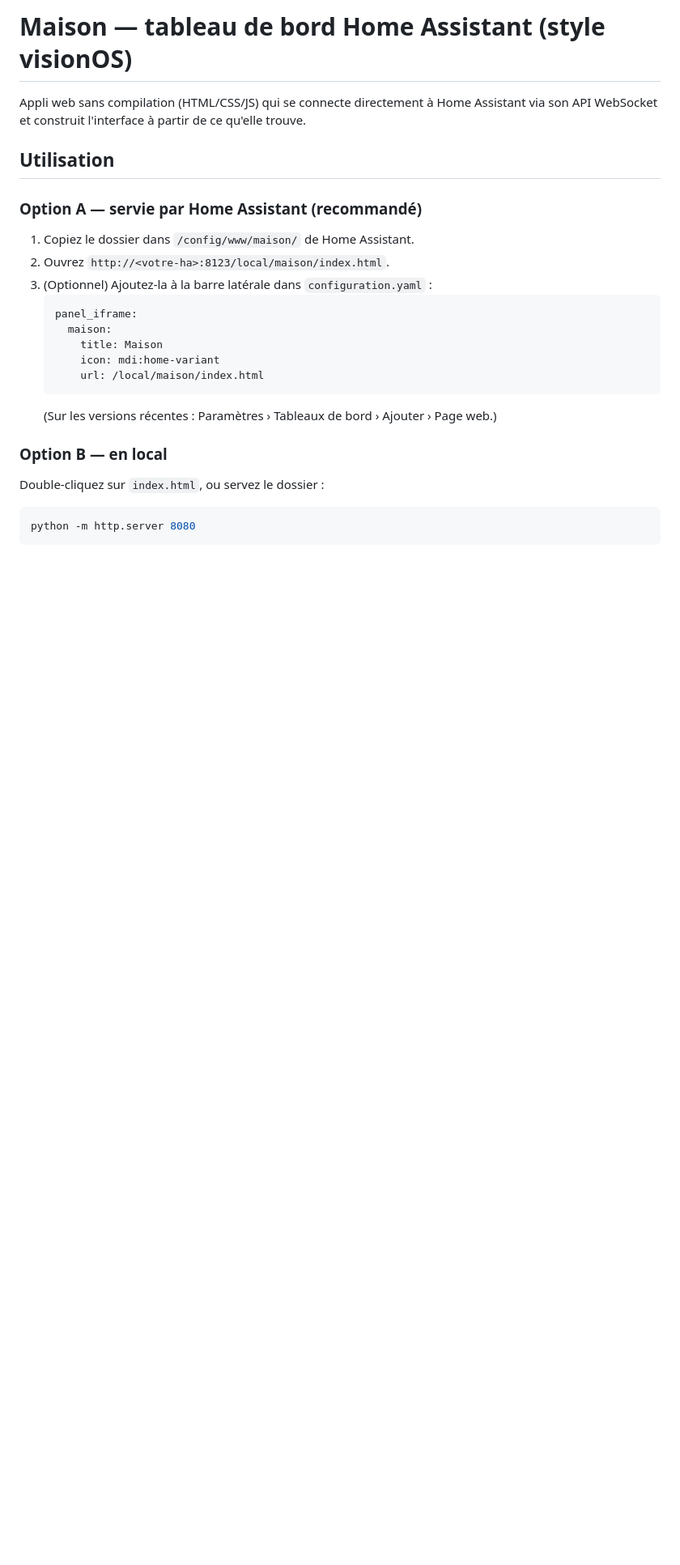
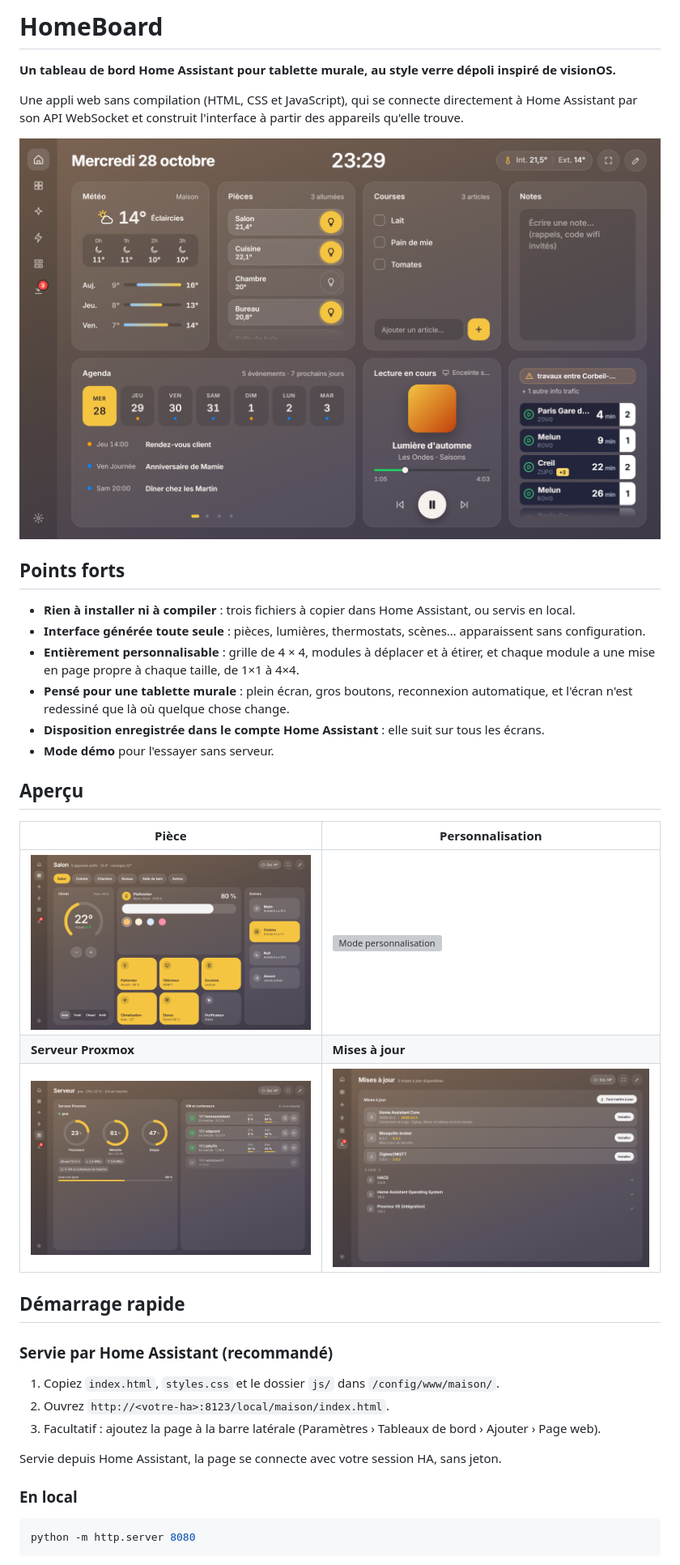
Before and after one commit to GGZDEV/HomeBoard, a Markdown page: README.md, the part around one of its changes. Shown at 81% size. GitHub-like rendering; pictures changed too: docs/screenshots/home.png (added), docs/screenshots/rooms.png (added), docs/screenshots/server.png (added); blank space fills up the shorter version; grey boxes are pictures that could not be loaded.

````diff
--- a/README.md
+++ b/README.md
@@ -1,25 +1,41 @@
-# Maison — tableau de bord Home Assistant (style visionOS)
+# HomeBoard
 
-Appli web sans compilation (HTML/CSS/JS) qui se connecte directement à Home Assistant
-via son API WebSocket et construit l'interface à partir de ce qu'elle trouve.
+**Un tableau de bord Home Assistant pour tablette murale, au style verre dépoli inspiré de visionOS.**
 
-## Utilisation
+Une appli web sans compilation (HTML, CSS et JavaScript), qui se connecte directement à Home Assistant
+par son API WebSocket et construit l'interface à partir des appareils qu'elle trouve.
 
-### Option A — servie par Home Assistant (recommandé)
-1. Copiez le dossier dans `/config/www/maison/` de Home Assistant.
+![Écran d'accueil](docs/screenshots/home.png)
+
+## Points forts
+
+- **Rien à installer ni à compiler** : trois fichiers à copier dans Home Assistant, ou servis en local.
+- **Interface générée toute seule** : pièces, lumières, thermostats, scènes… apparaissent sans configuration.
+- **Entièrement personnalisable** : grille de 4 × 4, modules à déplacer et à étirer, et chaque module a une mise en page propre à chaque taille, de 1×1 à 4×4.
+- **Pensé pour une tablette murale** : plein écran, gros boutons, reconnexion automatique, et l'écran n'est redessiné que là où quelque chose change.
+- **Disposition enregistrée dans le compte Home Assistant** : elle suit sur tous les écrans.
+- **Mode démo** pour l'essayer sans serveur.
+
+## Aperçu
+
+| Pièce | Personnalisation |
+|---|---|
+| ![Page d'une pièce](docs/screenshots/rooms.png) | ![Mode personnalisation](docs/screenshots/edit.png) |
+| **Serveur Proxmox** | **Mises à jour** |
+| ![Page Serveur](docs/screenshots/server.png) | ![Page Mises à jour](docs/screenshots/updates.png) |
+
+## Démarrage rapide
+
+### Servie par Home Assistant (recommandé)
+
+1. Copiez `index.html`, `styles.css` et le dossier `js/` dans `/config/www/maison/`.
 2. Ouvrez `http://<votre-ha>:8123/local/maison/index.html`.
-3. (Optionnel) Ajoutez-la à la barre latérale dans `configuration.yaml` :
-   ```yaml
-   panel_iframe:
-     maison:
-       title: Maison
-       icon: mdi:home-variant
-       url: /local/maison/index.html
-   ```
-   (Sur les versions récentes : Paramètres › Tableaux de bord › Ajouter › Page web.)
+3. Facultatif : ajoutez la page à la barre latérale (Paramètres › Tableaux de bord › Ajouter › Page web).
 
-### Option B — en local
-Double-cliquez sur `index.html`, ou servez le dossier :
+Servie depuis Home Assistant, la page se connecte avec votre session HA, sans jeton.
+
+### En local
+
 ```bash
 python -m http.server 8080
 ```
````
Also changed, not shown: other parts of README.md (+99 -133 lines), 1 other file.
